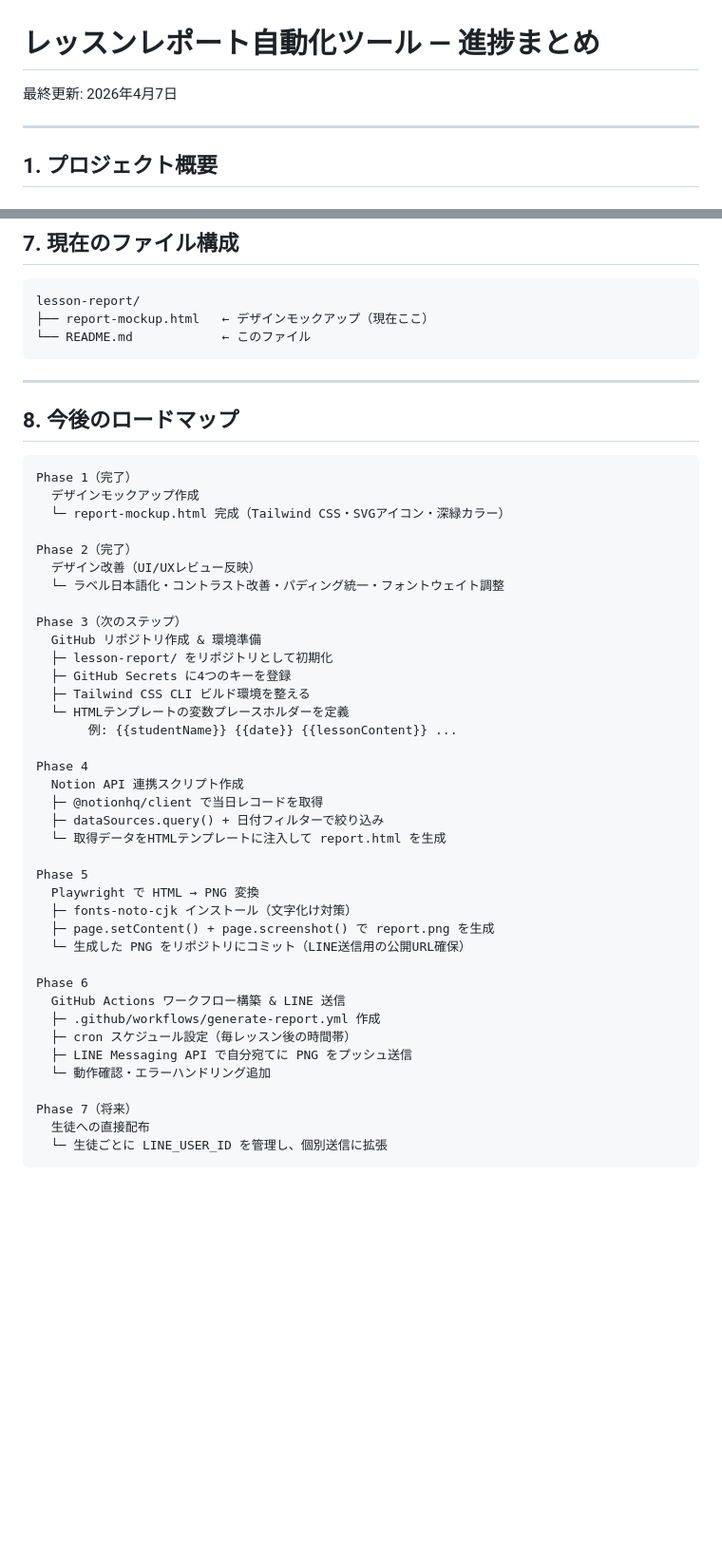
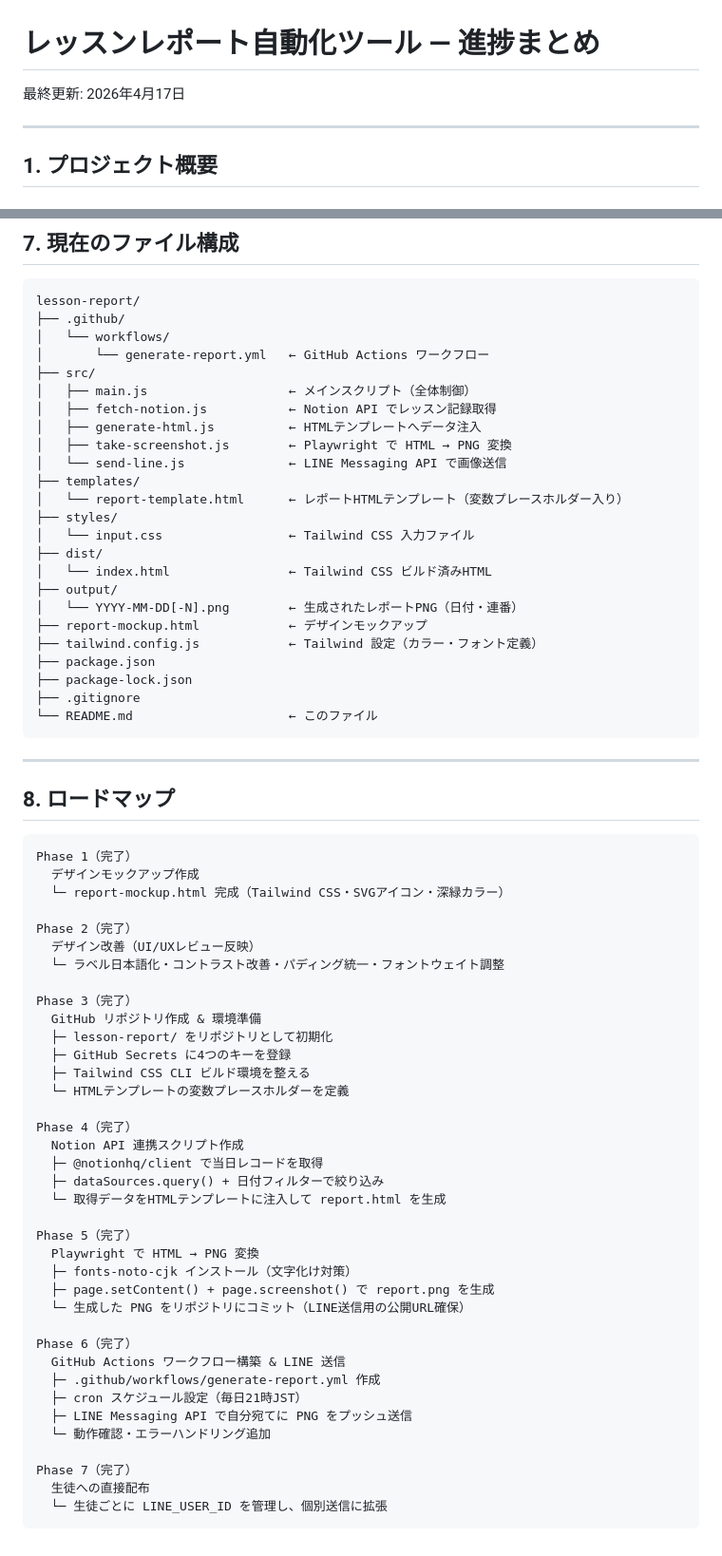
Before and after one commit to muramasalldr-max/lesson-report, a Markdown page: README.md, 2 parts joined by grey strips. Shown at 95% size. GitHub-like rendering; blank space fills up the shorter version.

Commit message:
docs: 更新日を2026年4月17日に変更し、プロジェクト構成を詳細に記述

````diff
--- a/README.md
+++ b/README.md
@@ -1,6 +1,6 @@
 # レッスンレポート自動化ツール — 進捗まとめ
 
-最終更新: 2026年4月7日
+最終更新: 2026年4月17日
 
 ---
 
@@ -249,13 +249,34 @@ on:
 
 ```
 lesson-report/
-├── report-mockup.html   ← デザインモックアップ（現在ここ）
-└── README.md            ← このファイル
+├── .github/
+│   └── workflows/
+│       └── generate-report.yml   ← GitHub Actions ワークフロー
+├── src/
+│   ├── main.js                   ← メインスクリプト（全体制御）
+│   ├── fetch-notion.js           ← Notion API でレッスン記録取得
+│   ├── generate-html.js          ← HTMLテンプレートへデータ注入
+│   ├── take-screenshot.js        ← Playwright で HTML → PNG 変換
+│   └── send-line.js              ← LINE Messaging API で画像送信
+├── templates/
+│   └── report-template.html      ← レポートHTMLテンプレート（変数プレースホルダー入り）
+├── styles/
+│   └── input.css                 ← Tailwind CSS 入力ファイル
+├── dist/
+│   └── index.html                ← Tailwind CSS ビルド済みHTML
+├── output/
+│   └── YYYY-MM-DD[-N].png        ← 生成されたレポートPNG（日付・連番）
+├── report-mockup.html            ← デザインモックアップ
+├── tailwind.config.js            ← Tailwind 設定（カラー・フォント定義）
+├── package.json
+├── package-lock.json
+├── .gitignore
+└── README.md                     ← このファイル
 ```
 
 ---
 
-## 8. 今後のロードマップ
+## 8. ロードマップ
 
 ```
 Phase 1（完了）
@@ -266,34 +287,33 @@ Phase 2（完了）
   デザイン改善（UI/UXレビュー反映）
   └─ ラベル日本語化・コントラスト改善・パディング統一・フォントウェイト調整
 
-Phase 3（次のステップ）
+Phase 3（完了）
   GitHub リポジトリ作成 & 環境準備
   ├─ lesson-report/ をリポジトリとして初期化
   ├─ GitHub Secrets に4つのキーを登録
   ├─ Tailwind CSS CLI ビルド環境を整える
   └─ HTMLテンプレートの変数プレースホルダーを定義
-       例: {{studentName}} {{date}} {{lessonContent}} ...
 
-Phase 4
+Phase 4（完了）
   Notion API 連携スクリプト作成
   ├─ @notionhq/client で当日レコードを取得
   ├─ dataSources.query() + 日付フィルターで絞り込み
   └─ 取得データをHTMLテンプレートに注入して report.html を生成
 
-Phase 5
+Phase 5（完了）
   Playwright で HTML → PNG 変換
   ├─ fonts-noto-cjk インストール（文字化け対策）
   ├─ page.setContent() + page.screenshot() で report.png を生成
   └─ 生成した PNG をリポジトリにコミット（LINE送信用の公開URL確保）
 
-Phase 6
+Phase 6（完了）
   GitHub Actions ワークフロー構築 & LINE 送信
   ├─ .github/workflows/generate-report.yml 作成
-  ├─ cron スケジュール設定（毎レッスン後の時間帯）
+  ├─ cron スケジュール設定（毎日21時JST）
   ├─ LINE Messaging API で自分宛てに PNG をプッシュ送信
   └─ 動作確認・エラーハンドリング追加
 
-Phase 7（将来）
+Phase 7（完了）
   生徒への直接配布
   └─ 生徒ごとに LINE_USER_ID を管理し、個別送信に拡張
 ```
````
